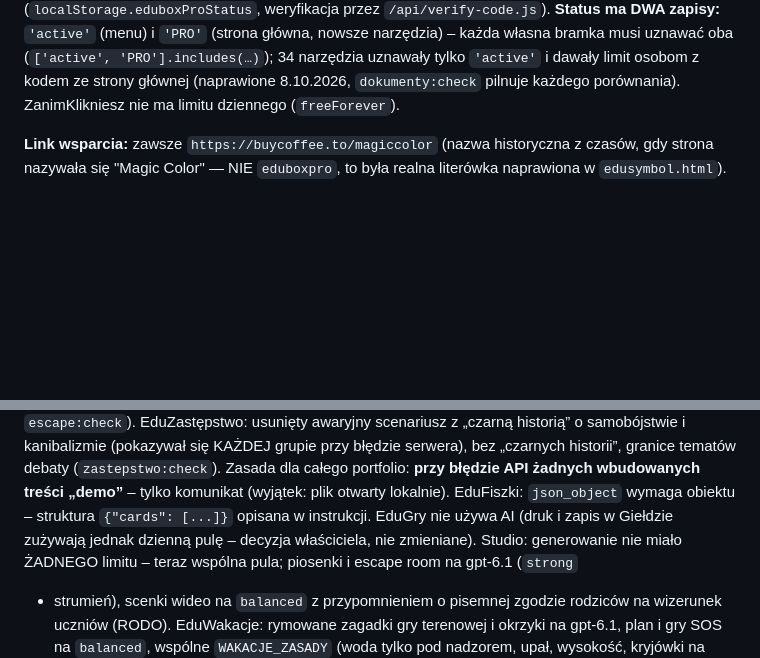
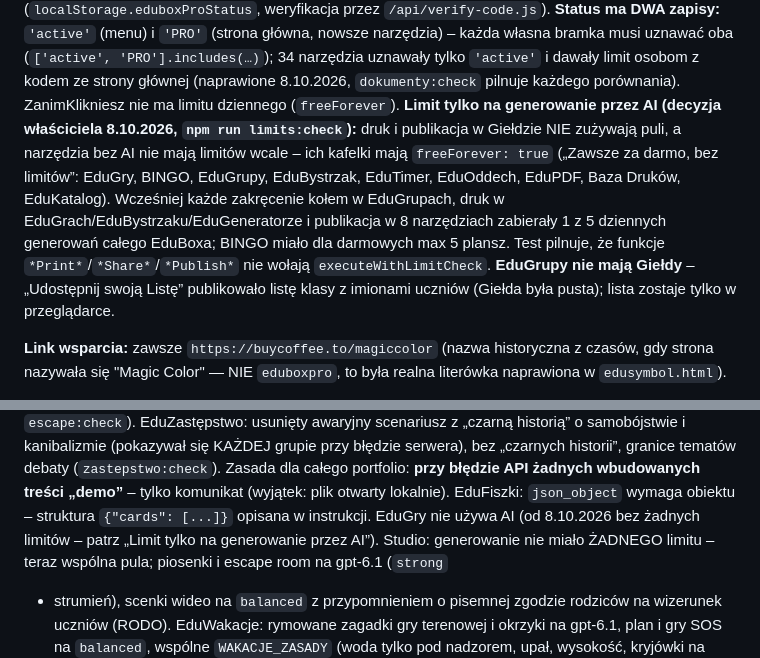
Before and after one commit to wmkraw-web/edubox-web, a Markdown page: CLAUDE.md, 2 parts joined by grey strips. Rendered like a GitHub page; blank space fills up the shorter version.

Commit message:
CLAUDE.md: limit tylko na generowanie AI (druk i Gielda bez limitu, narzedzia bez AI freeForever), EduGrupy bez Gieldy
Co-Authored-By: Claude Opus 5.5 <noreply@anthropic.com>

```diff
--- a/CLAUDE.md
+++ b/CLAUDE.md
@@ -144,6 +144,14 @@ Kod PRO znosi limit (`localStorage.eduboxProStatus`, weryfikacja przez `/api/ver
 (`['active', 'PRO'].includes(…)`); 34 narzędzia uznawały tylko `'active'` i dawały limit osobom z kodem ze strony
 głównej (naprawione 8.10.2026, `dokumenty:check` pilnuje każdego porównania).
 ZanimKlikniesz nie ma limitu dziennego (`freeForever`).
+**Limit tylko na generowanie przez AI (decyzja właściciela 8.10.2026, `npm run limits:check`):** druk i publikacja
+w Giełdzie NIE zużywają puli, a narzędzia bez AI nie mają limitów wcale – ich kafelki mają `freeForever: true`
+(„Zawsze za darmo, bez limitów”: EduGry, BINGO, EduGrupy, EduBystrzak, EduTimer, EduOddech, EduPDF, Baza Druków,
+EduKatalog). Wcześniej każde zakręcenie kołem w EduGrupach, druk w EduGrach/EduBystrzaku/EduGeneratorze i publikacja
+w 8 narzędziach zabierały 1 z 5 dziennych generowań całego EduBoxa; BINGO miało dla darmowych max 5 plansz.
+Test pilnuje, że funkcje `*Print*`/`*Share*`/`*Publish*` nie wołają `executeWithLimitCheck`. **EduGrupy nie mają
+Giełdy** – „Udostępnij swoją Listę” publikowało listę klasy z imionami uczniów (Giełda była pusta); lista zostaje
+tylko w przeglądarce.
 
 **Link wsparcia:** zawsze `https://buycoffee.to/magiccolor` (nazwa
 historyczna z czasów, gdy strona nazywała się "Magic Color" — NIE
@@ -379,7 +387,7 @@ EduZastępstwo: usunięty awaryjny scenariusz z „czarną historią” o samob
 grupie przy błędzie serwera), bez „czarnych historii”, granice tematów debaty (`zastepstwo:check`). Zasada dla całego
 portfolio: **przy błędzie API żadnych wbudowanych treści „demo”** – tylko komunikat (wyjątek: plik otwarty lokalnie).
 EduFiszki: `json_object` wymaga obiektu – struktura `{"cards": [...]}` opisana w instrukcji. EduGry nie używa AI
-(druk i zapis w Giełdzie zużywają jednak dzienną pulę – decyzja właściciela, nie zmieniane).
+(od 8.10.2026 bez żadnych limitów – patrz „Limit tylko na generowanie przez AI”).
 Studio: generowanie nie miało ŻADNEGO limitu – teraz wspólna pula; piosenki i escape room na gpt-6.1 (`strong`
 + strumień), scenki wideo na `balanced` z przypomnieniem o pisemnej zgodzie rodziców na wizerunek uczniów (RODO).
 EduWakacje: rymowane zagadki gry terenowej i okrzyki na gpt-6.1, plan i gry SOS na `balanced`, wspólne
```
